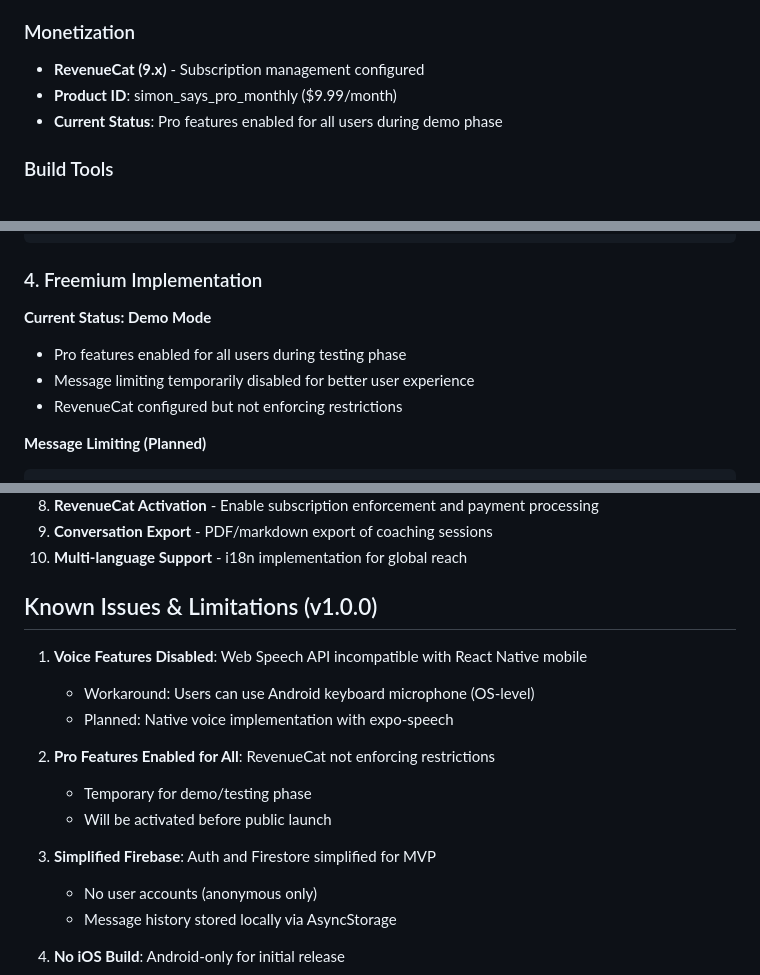
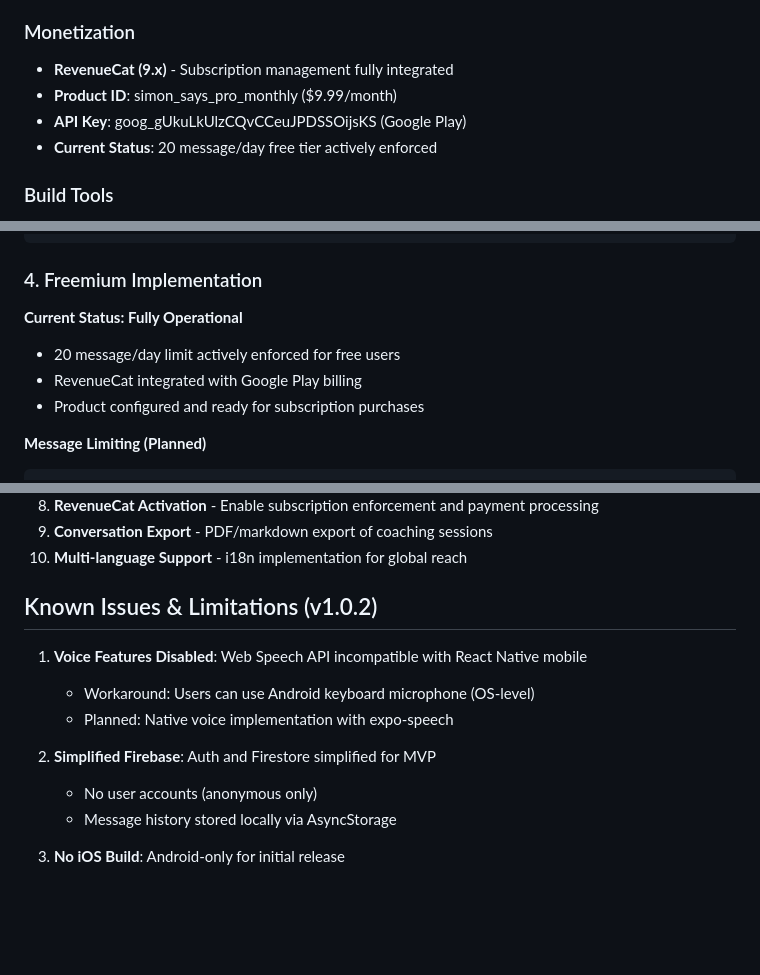
Before and after one commit to Anety5/simon-says-coach, a Markdown page: docs/technical.md, 3 parts joined by grey strips. GitHub-like rendering; blank space fills up the shorter version.

````diff
--- a/docs/technical.md
+++ b/docs/technical.md
@@ -40,9 +40,10 @@ A fully functional Android app with native UX, better performance, and a clear p
 - **Firebase Hosting** - Privacy policy and support pages hosting
 
 ### Monetization
-- **RevenueCat (9.x)** - Subscription management configured
+- **RevenueCat (9.x)** - Subscription management fully integrated
 - **Product ID**: simon_says_pro_monthly ($9.99/month)
-- **Current Status**: Pro features enabled for all users during demo phase
+- **API Key**: goog_gUkuLkUlzCQvCCeuJPDSSOijsKS (Google Play)
+- **Current Status**: 20 message/day free tier actively enforced
 
 ### Build Tools
 - **Metro Bundler** - JavaScript bundler for React Native
@@ -190,10 +191,10 @@ const COACH_PROMPTS = {
 
 ### 4. Freemium Implementation
 
-**Current Status: Demo Mode**
-- Pro features enabled for all users during testing phase
-- Message limiting temporarily disabled for better user experience
-- RevenueCat configured but not enforcing restrictions
+**Current Status: Fully Operational**
+- 20 message/day limit actively enforced for free users
+- RevenueCat integrated with Google Play billing
+- Product configured and ready for subscription purchases
 
 **Message Limiting (Planned)**
 ```javascript
@@ -424,17 +429,13 @@ catch (error) {
 9. **Conversation Export** - PDF/markdown export of coaching sessions
 10. **Multi-language Support** - i18n implementation for global reach
 
-## Known Issues & Limitations (v1.0.0)
+## Known Issues & Limitations (v1.0.2)
 
 1. **Voice Features Disabled**: Web Speech API incompatible with React Native mobile
    - Workaround: Users can use Android keyboard microphone (OS-level)
    - Planned: Native voice implementation with expo-speech
 
-2. **Pro Features Enabled for All**: RevenueCat not enforcing restrictions
-   - Temporary for demo/testing phase
-   - Will be activated before public launch
-
-3. **Simplified Firebase**: Auth and Firestore simplified for MVP
+2. **Simplified Firebase**: Auth and Firestore simplified for MVP
    - No user accounts (anonymous only)
    - Message history stored locally via AsyncStorage
 
````
Also changed, not shown: other parts of docs/technical.md (+23 -12 lines), docs/bio.md (+4 -2 lines), docs/proposal.md (+7 -4 lines).
